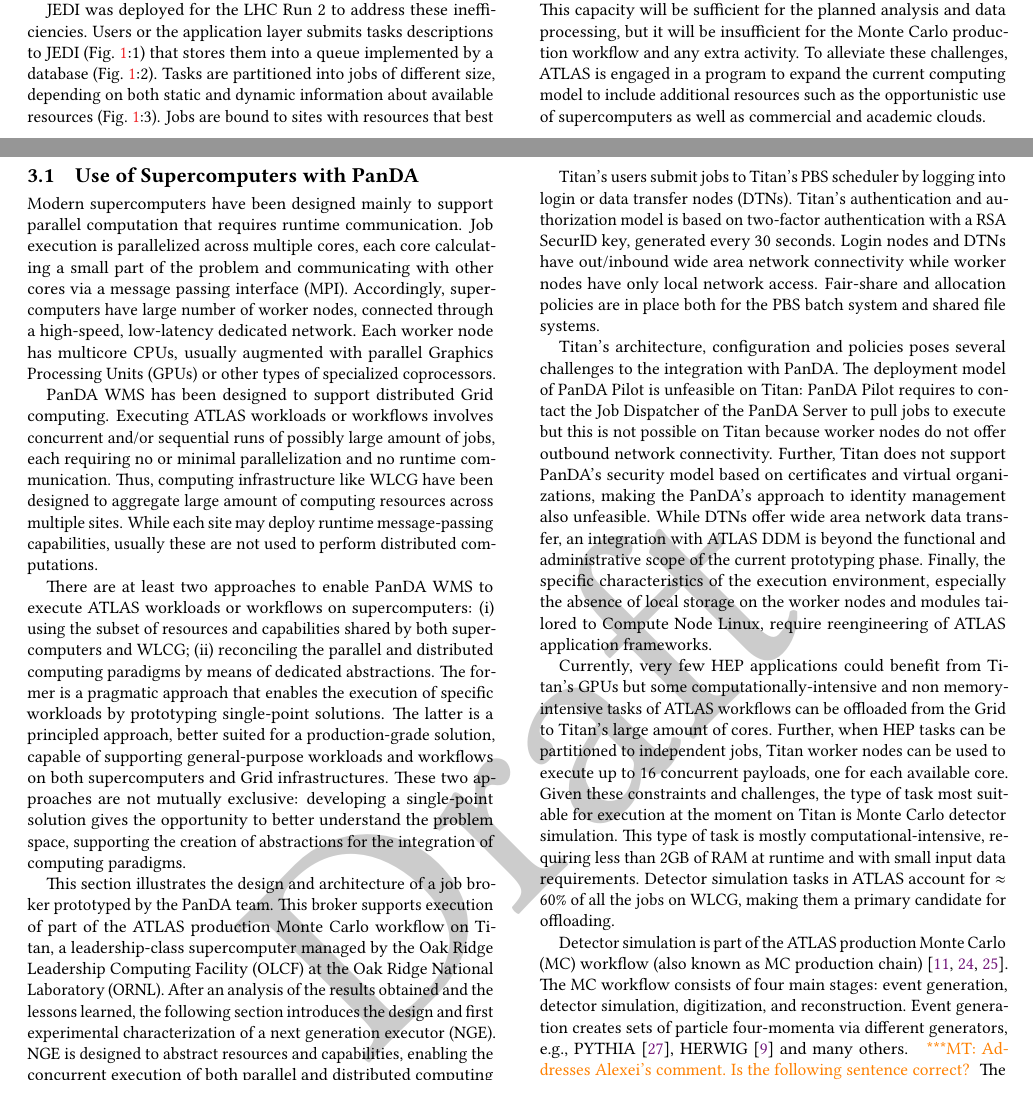
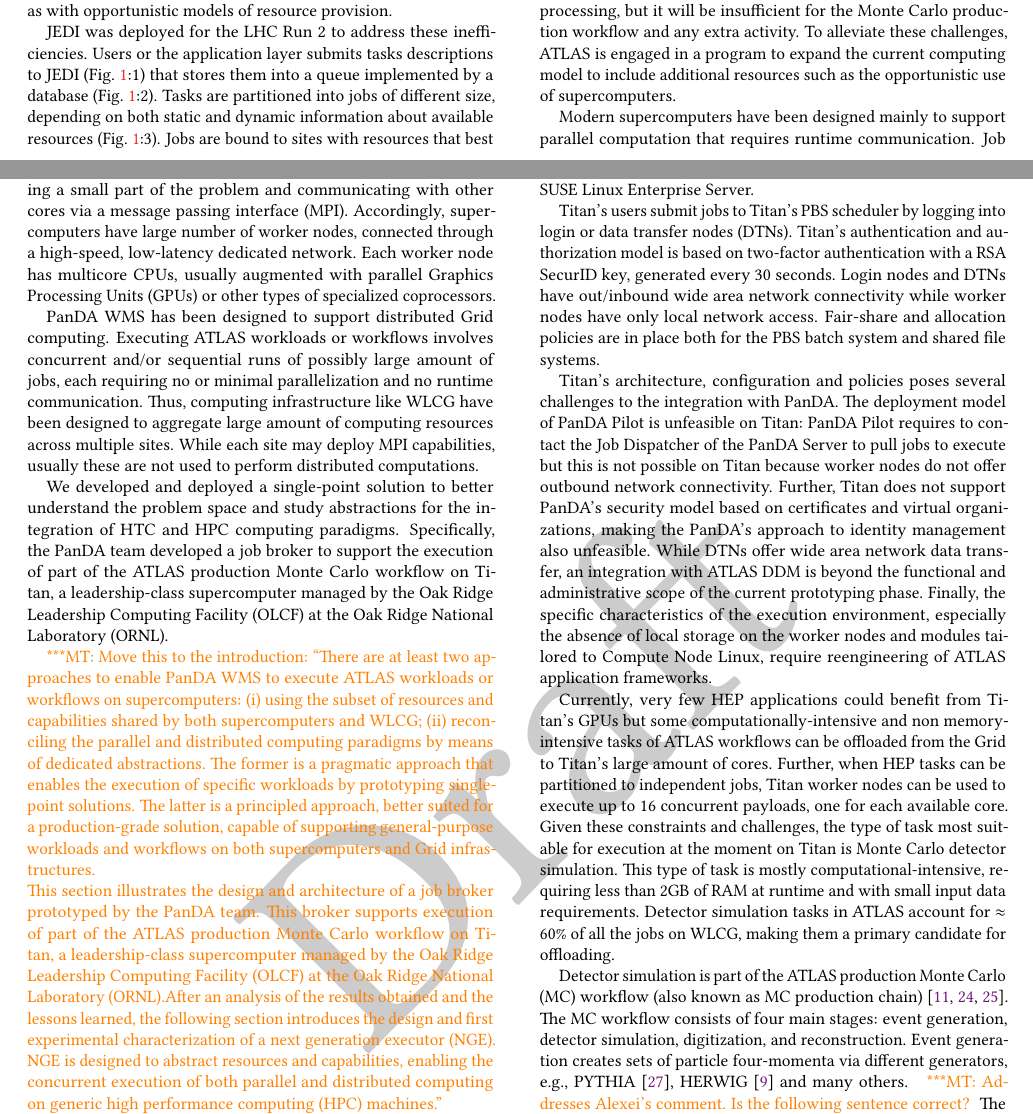
Before and after one commit to ATLAS-Titan/PanDA-WMS-paper, a LaTeX paper (paper.tex, which reads PandaEvolution.tex): two parts of pages 3 and 4 of 15, joined at a grey line, cut so that both start at the same text. Compiled offline with pdfLaTeX.

Commit message:
Clean up and reduce 3.0/3.1

```diff
--- a/PandaEvolution.tex
+++ b/PandaEvolution.tex
@@ -9,12 +9,12 @@
 will be insufficient for the Monte Carlo production workflow and any extra
 activity. To alleviate these challenges, ATLAS is engaged in a program to expand
 the current computing model to include additional resources such as the
-opportunistic use of supercomputers as well as commercial and academic clouds.
-
+opportunistic use of supercomputers.
+% as well as commercial and academic clouds.
 
 % -----------------------------------------------------------------------------
-\subsection{Use of Supercomputers with PanDA}
-\label{ssec:panda-supercomputers}
+% \subsection{Use of Supercomputers with PanDA}
+% \label{ssec:panda-supercomputers}
 
 Modern supercomputers have been designed mainly to support parallel computation
 that requires runtime communication. Job execution is parallelized across
@@ -33,32 +33,34 @@
 possibly large amount of jobs, each requiring no or minimal parallelization and
 no runtime communication. Thus, computing infrastructure like WLCG have been
 designed to aggregate large amount of computing resources across multiple sites.
-While each site may deploy runtime message-passing capabilities, usually these
-are not used to perform distributed computations.
+While each site may deploy MPI capabilities, usually these are not used to
+perform distributed computations.
 
-There are at least two approaches to enable PanDA WMS to execute ATLAS workloads
-or workflows on supercomputers: (i) using the subset of resources and
-capabilities shared by both supercomputers and WLCG; (ii) reconciling the
-parallel and distributed computing paradigms by means of dedicated abstractions.
-The former is a pragmatic approach that enables the execution of specific
-workloads by prototyping single-point solutions. The latter is a principled
-approach, better suited for a production-grade solution, capable of supporting
-general-purpose workloads and workflows on both supercomputers and Grid
-infrastructures. These two approaches are not mutually exclusive: developing a
-single-point solution gives the opportunity to better understand the problem
-space, supporting the creation of abstractions for the integration of computing
-paradigms.
+We developed and deployed a single-point solution to better understand the
+problem space and study abstractions for the integration of HTC and HPC
+computing paradigms. Specifically, the PanDA team developed a job broker to
+support the execution of part of the ATLAS production Monte Carlo workflow on
+Titan, a leadership-class supercomputer managed by the Oak Ridge Leadership
+Computing Facility (OLCF) at the Oak Ridge National Laboratory (ORNL).
 
-This section illustrates the design and architecture of a job broker prototyped
-by the PanDA team. This broker supports execution of part of the ATLAS
-production Monte Carlo workflow on Titan, a leadership-class supercomputer
-managed by the Oak Ridge Leadership Computing Facility (OLCF) at the Oak Ridge
-National Laboratory (ORNL). After an analysis of the results obtained and the
-lessons learned, the following section introduces the design and first
-experimental characterization of a next generation executor (NGE). NGE is
-designed to abstract resources and capabilities, enabling the concurrent
-execution of both parallel and distributed computing on generic high performance
-computing (HPC) machines.
+\mtnote{Move this to the introduction: ``There are at least two approaches to
+enable PanDA WMS to execute ATLAS workloads or workflows on supercomputers: (i)
+using the subset of resources and capabilities shared by both supercomputers and
+WLCG; (ii) reconciling the parallel and distributed computing paradigms by means
+of dedicated abstractions. The former is a pragmatic approach that enables the
+execution of specific workloads by prototyping single-point solutions. The
+latter is a principled approach, better suited for a production-grade solution,
+capable of supporting general-purpose workloads and workflows on both
+supercomputers and Grid infrastructures. \\ This section illustrates the design
+and architecture of a job broker prototyped by the PanDA team. This broker
+supports execution of part of the ATLAS production Monte Carlo workflow on
+Titan, a leadership-class supercomputer managed by the Oak Ridge Leadership
+Computing Facility (OLCF) at the Oak Ridge National Laboratory (ORNL).After an
+analysis of the results obtained and the lessons learned, the following section
+introduces the design and first experimental characterization of a next
+generation executor (NGE). NGE is designed to abstract resources and
+capabilities, enabling the concurrent execution of both parallel and distributed
+computing on generic high performance computing (HPC) machines.''}
 
 
 % -----------------------------------------------------------------------------
```
